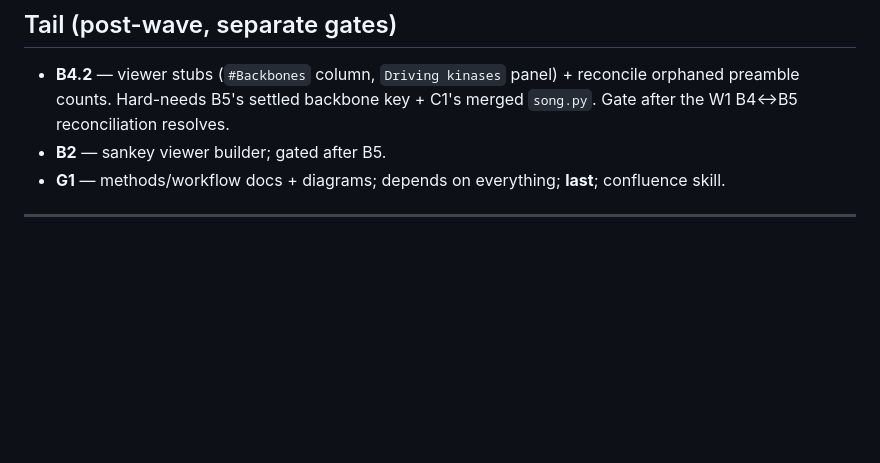
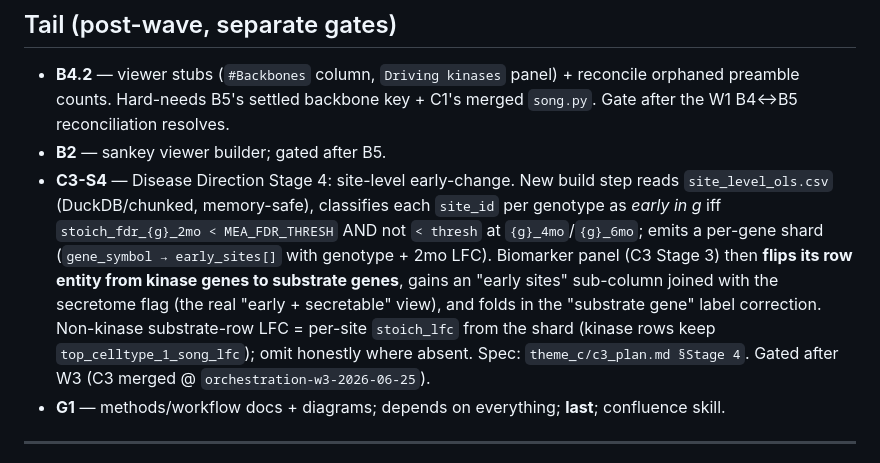
Before and after one commit to henrichung-cst/alzheimers, a Markdown page: docs/plans/p4_dag.md, the part around the change. Drawn GitHub-style; blank space fills up the shorter version.

Commit message:
docs(p4): queue C3 Stage 4 (site-level early-change) in post-wave tail

```diff
--- a/docs/plans/p4_dag.md
+++ b/docs/plans/p4_dag.md
@@ -115,6 +115,7 @@ No two *concurrent* (same-wave) agents edit the same source file except `pixi.to
 
 - **B4.2** — viewer stubs (`#Backbones` column, `Driving kinases` panel) + reconcile orphaned preamble counts. Hard-needs B5's settled backbone key + C1's merged `song.py`. Gate after the W1 B4↔B5 reconciliation resolves.
 - **B2** — sankey viewer builder; gated after B5.
+- **C3-S4** — Disease Direction Stage 4: site-level early-change. New build step reads `site_level_ols.csv` (DuckDB/chunked, memory-safe), classifies each `site_id` per genotype as *early in g* iff `stoich_fdr_{g}_2mo < MEA_FDR_THRESH` AND not `< thresh` at `{g}_4mo`/`{g}_6mo`; emits a per-gene shard (`gene_symbol → early_sites[]` with genotype + 2mo LFC). Biomarker panel (C3 Stage 3) then **flips its row entity from kinase genes to substrate genes**, gains an "early sites" sub-column joined with the secretome flag (the real "early + secretable" view), and folds in the "substrate gene" label correction. Non-kinase substrate-row LFC = per-site `stoich_lfc` from the shard (kinase rows keep `top_celltype_1_song_lfc`); omit honestly where absent. Spec: `theme_c/c3_plan.md §Stage 4`. Gated after W3 (C3 merged @ `orchestration-w3-2026-06-25`).
 - **G1** — methods/workflow docs + diagrams; depends on everything; **last**; confluence skill.
 
 ---
```
